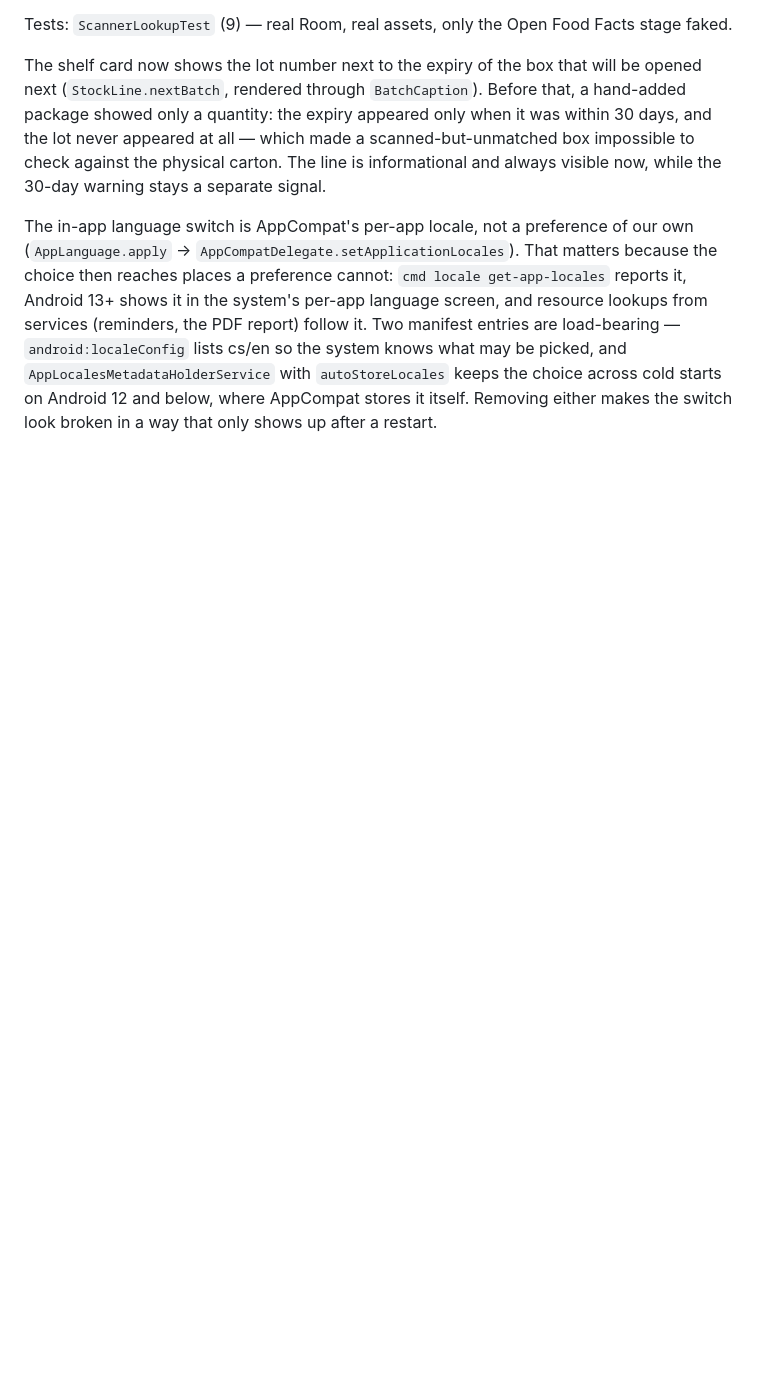
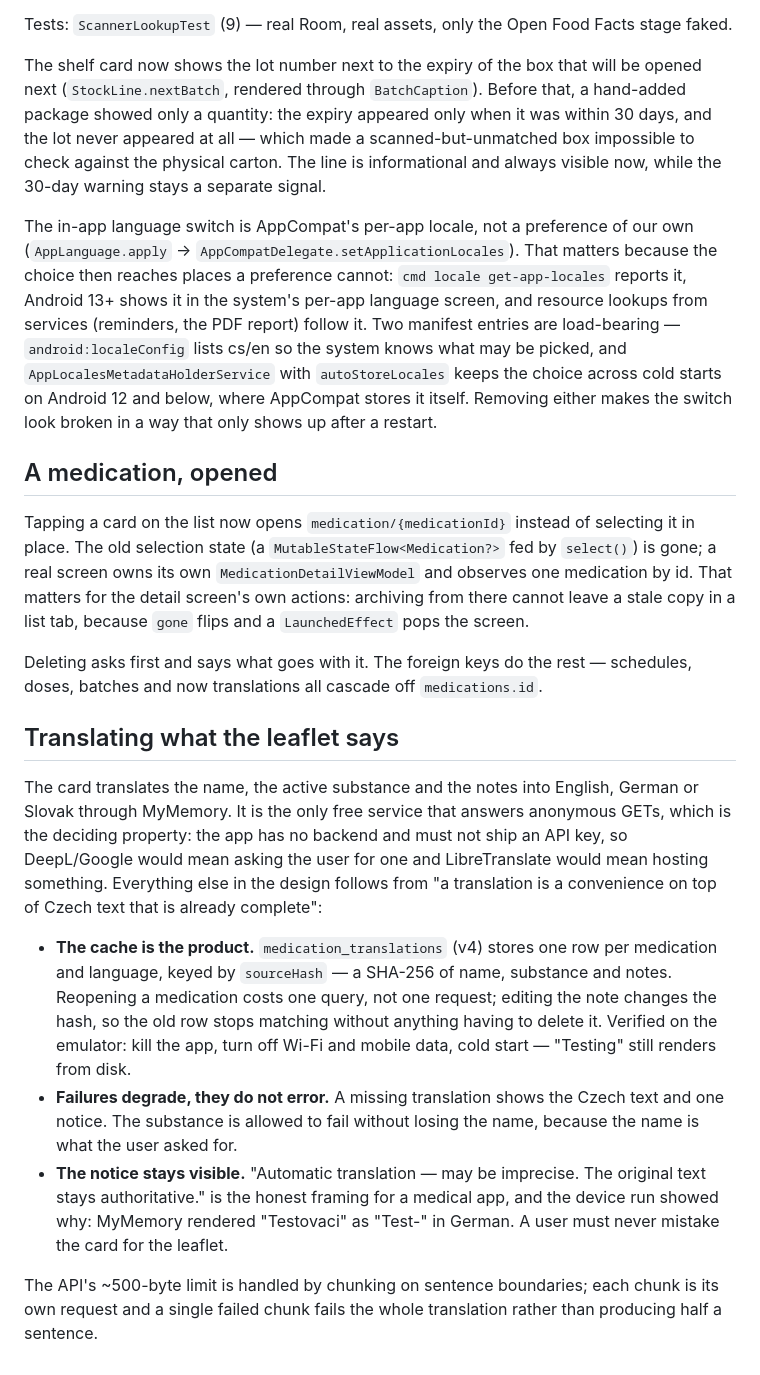
Before and after one commit to FoxxoOwO/medsy, a Markdown page: NOTES.md, the part around the change. Drawn GitHub-style; blank space fills up the shorter version.

Commit message:
docs: record why the detail screen and the translation cache exist

```diff
--- a/NOTES.md
+++ b/NOTES.md
@@ -1704,3 +1704,37 @@ report) follow it. Two manifest entries are load-bearing — `android:localeConf
 system knows what may be picked, and `AppLocalesMetadataHolderService` with `autoStoreLocales` keeps
 the choice across cold starts on Android 12 and below, where AppCompat stores it itself. Removing
 either makes the switch look broken in a way that only shows up after a restart.
+
+## A medication, opened
+
+Tapping a card on the list now opens `medication/{medicationId}` instead of selecting it in place.
+The old selection state (a `MutableStateFlow<Medication?>` fed by `select()`) is gone; a real screen
+owns its own `MedicationDetailViewModel` and observes one medication by id. That matters for the
+detail screen's own actions: archiving from there cannot leave a stale copy in a list tab, because
+`gone` flips and a `LaunchedEffect` pops the screen.
+
+Deleting asks first and says what goes with it. The foreign keys do the rest — schedules, doses,
+batches and now translations all cascade off `medications.id`.
+
+## Translating what the leaflet says
+
+The card translates the name, the active substance and the notes into English, German or Slovak
+through MyMemory. It is the only free service that answers anonymous GETs, which is the deciding
+property: the app has no backend and must not ship an API key, so DeepL/Google would mean asking the
+user for one and LibreTranslate would mean hosting something. Everything else in the design follows
+from "a translation is a convenience on top of Czech text that is already complete":
+
+- **The cache is the product.** `medication_translations` (v4) stores one row per medication and
+  language, keyed by `sourceHash` — a SHA-256 of name, substance and notes. Reopening a medication
+  costs one query, not one request; editing the note changes the hash, so the old row stops matching
+  without anything having to delete it. Verified on the emulator: kill the app, turn off Wi-Fi and
+  mobile data, cold start — "Testing" still renders from disk.
+- **Failures degrade, they do not error.** A missing translation shows the Czech text and one notice.
+  The substance is allowed to fail without losing the name, because the name is what the user asked
+  for.
+- **The notice stays visible.** "Automatic translation — may be imprecise. The original text stays
+  authoritative." is the honest framing for a medical app, and the device run showed why: MyMemory
+  rendered "Testovaci" as "Test-" in German. A user must never mistake the card for the leaflet.
+
+The API's ~500-byte limit is handled by chunking on sentence boundaries; each chunk is its own
+request and a single failed chunk fails the whole translation rather than producing half a sentence.
```
